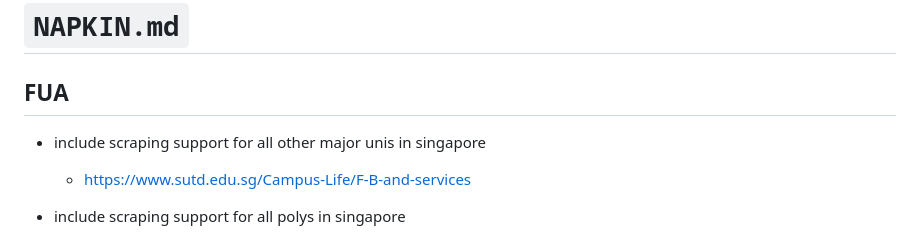
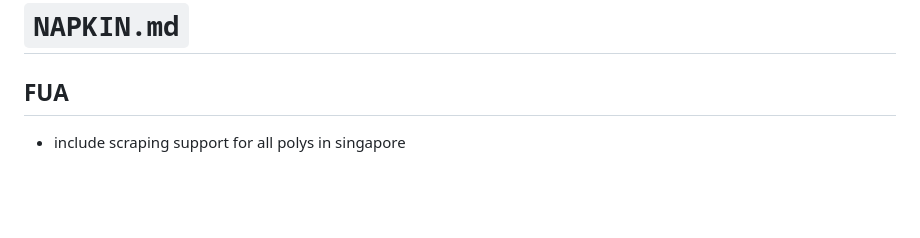
Before and after one commit to gongahkia/takko, a Markdown page: NAPKIN.md, the part around the change. Rendered like a GitHub page; blank space fills up the shorter version.

```diff
--- a/NAPKIN.md
+++ b/NAPKIN.md
@@ -1,9 +1,6 @@
 # `NAPKIN.md`
 
 ## FUA
-
-* include scraping support for all other major unis in singapore
-    * https://www.sutd.edu.sg/Campus-Life/F-B-and-services
 
 * include scraping support for all polys in singapore
     * nanyang polytechnic (nyp)
```
Also changed, not shown: scrapers/README.md (+1 -0 lines).
